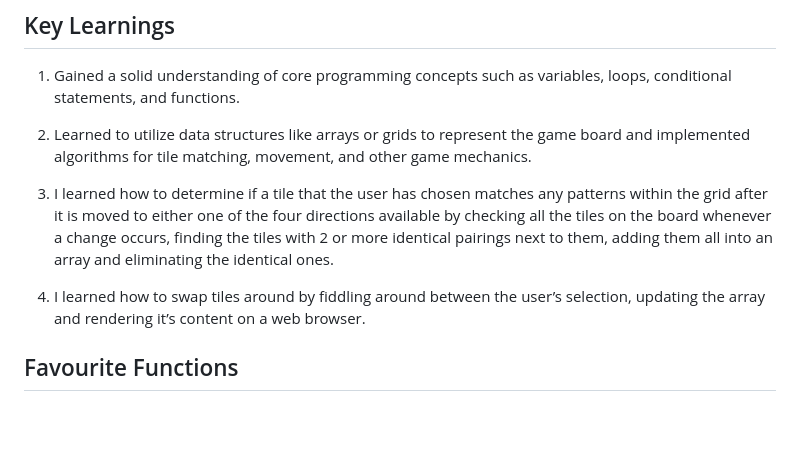
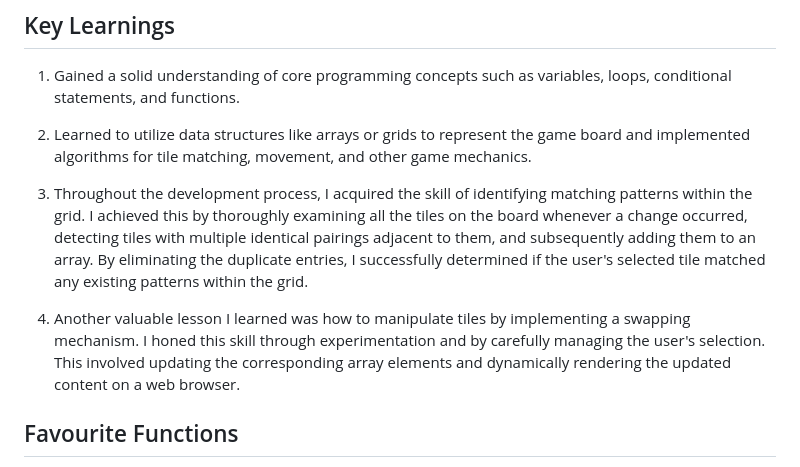
Before and after one commit to HaruThePotato/GA_Project_1, a Markdown page: README.md, the part around one of its changes. Rendered like a GitHub page; blank space fills up the shorter version.

```diff
--- a/README.md
+++ b/README.md
@@ -49,9 +48,9 @@ The objective is to find and match pairs of identical tiles on the game board. J
 
 2. Learned to utilize data structures like arrays or grids to represent the game board and implemented algorithms for tile matching, movement, and other game mechanics.
 
-3. I learned how to determine if a tile that the user has chosen matches any patterns within the grid after it is moved to either one of the four directions available by checking all the tiles on the board whenever a change occurs, finding the tiles with 2 or more identical pairings next to them, adding them all into an array and eliminating the identical ones.
+3. Throughout the development process, I acquired the skill of identifying matching patterns within the grid. I achieved this by thoroughly examining all the tiles on the board whenever a change occurred, detecting tiles with multiple identical pairings adjacent to them, and subsequently adding them to an array. By eliminating the duplicate entries, I successfully determined if the user's selected tile matched any existing patterns within the grid.
 
-4. I learned how to swap tiles around by fiddling around between the user’s selection, updating the array and rendering it’s content on a web browser.
+4. Another valuable lesson I learned was how to manipulate tiles by implementing a swapping mechanism. I honed this skill through experimentation and by carefully managing the user's selection. This involved updating the corresponding array elements and dynamically rendering the updated content on a web browser.
 
 ## Favourite Functions
 Among the various functions within this tile matching game, I particularly found the pattern checking function, tile manipulation function, and grid creation function to be the most enjoyable to develop.
```
Also changed, not shown: other parts of README.md (+35 -9 lines).
